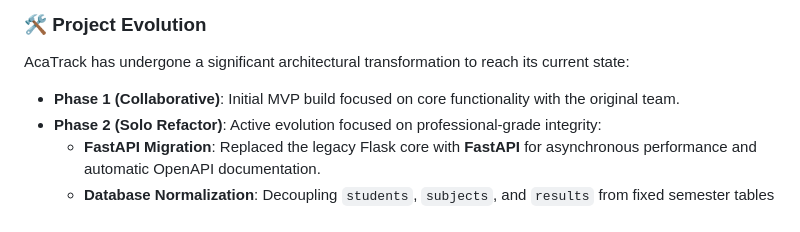
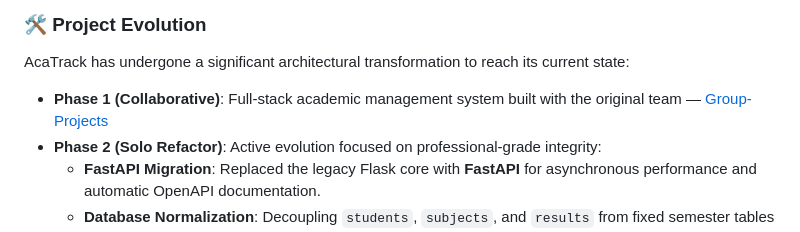
Before and after one commit to chetanuchiha16/acatrack, a Markdown page: README.md, the part around the change. Rendered like a GitHub page.

```diff
--- a/README.md
+++ b/README.md
@@ -48,7 +48,7 @@ graph TD
 
 AcaTrack has undergone a significant architectural transformation to reach its current state:
 
-*   **Phase 1 (Collaborative)**: Initial MVP build focused on core functionality with the original team.
+*   **Phase 1 (Collaborative)**: Full-stack academic management system built with the original team — [Group-Projects](https://github.com/chetanuchiha16/Group-Projects)
 *   **Phase 2 (Solo Refactor)**: Active evolution focused on professional-grade integrity:
     *   **FastAPI Migration**: Replaced the legacy Flask core with **FastAPI** for asynchronous performance and automatic OpenAPI documentation.
     *   **Database Normalization**: Decoupling `students`, `subjects`, and `results` from fixed semester tables for dynamic, multi-year scalability.
```
